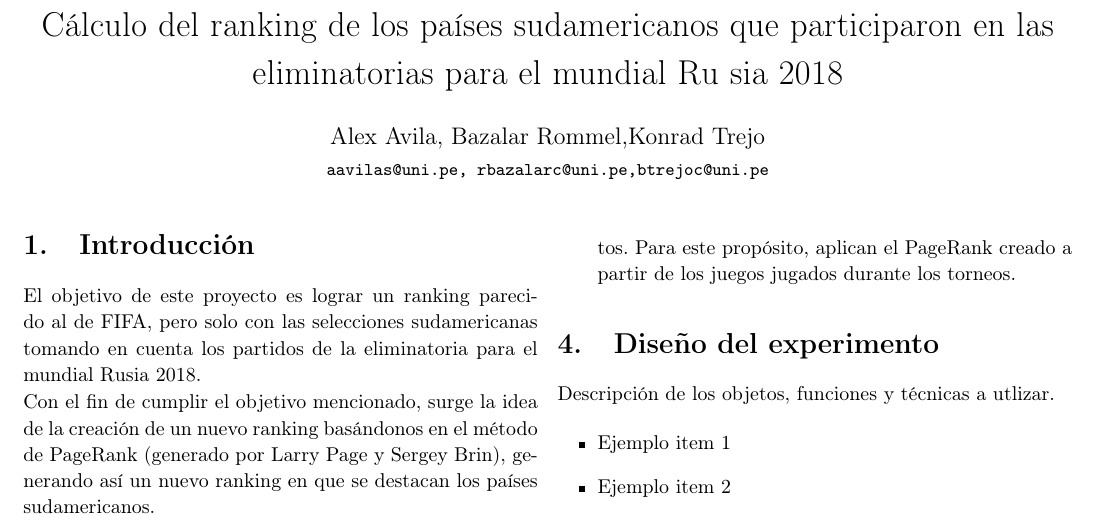
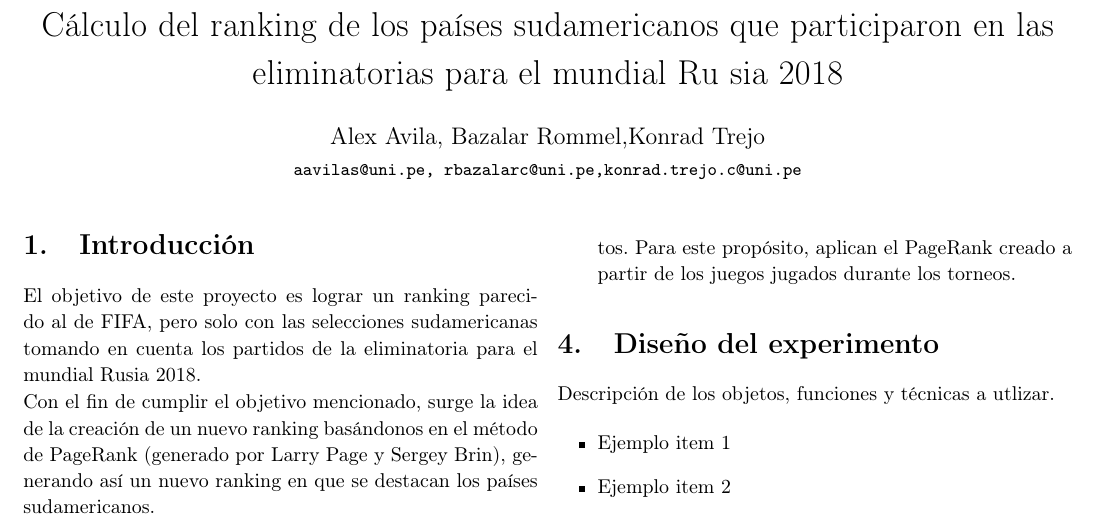
Before and after one commit to Grupo7-AlgoritmoPageRank/Proyecto_probabilidades, a LaTeX document (calculo-del-ranking.tex): part of page 1 of 2, cut so that both start at the same text. Compiled offline with pdfLaTeX.

Commit message:
revisando informacion y ortografia

```diff
--- a/calculo-del-ranking.tex
+++ b/calculo-del-ranking.tex
@@ -34,7 +34,7 @@ Cálculo del ranking de los países sudamericanos que participaron en las elimin
 }
 \date{}
 \author{Alex Avila, Bazalar Rommel,Konrad Trejo\\
-\small{\texttt{\@aavilas@uni.pe, rbazalarc@uni.pe,btrejoc@uni.pe}}}
+\small{\texttt{\@aavilas@uni.pe, rbazalarc@uni.pe,konrad.trejo.c@uni.pe}}}
 \maketitle
 
 
```
Also changed, not shown: calculo-del-ranking.pdf.
